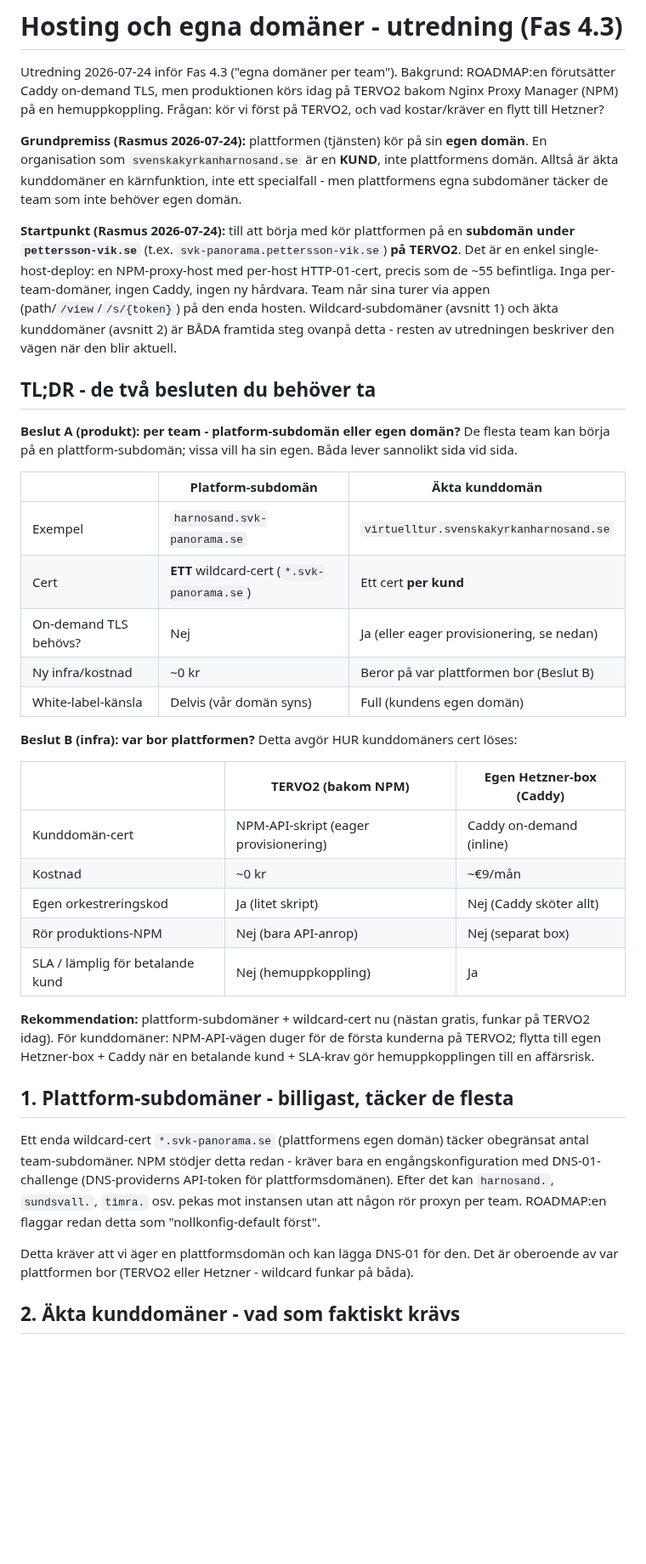
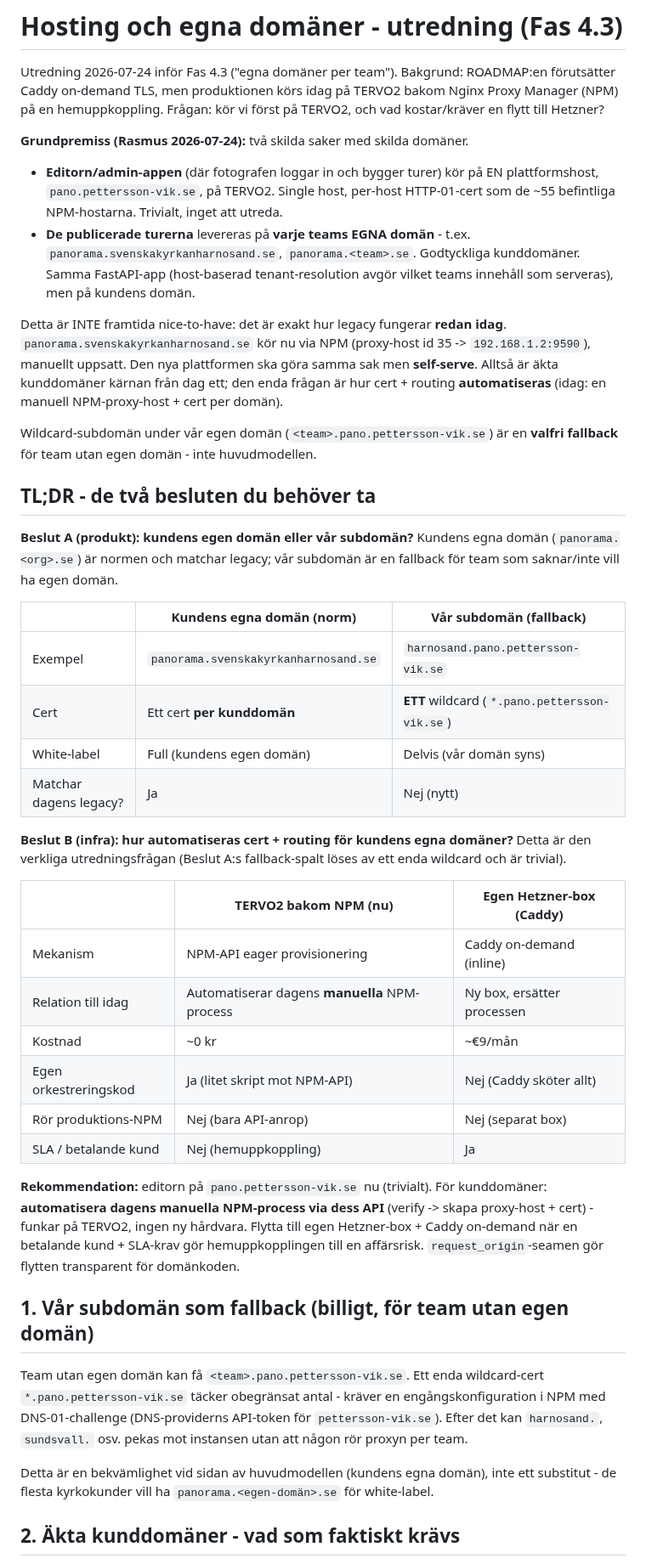
Before and after one commit to Armandur/svk-panorama, a Markdown page: docs/hosting-egna-domaner.md, the part around one of its changes. Shown at 85% size. Rendered like a GitHub page; blank space fills up the shorter version.

Commit message:
Utredning: skilj editor-host från kundens turdomäner
Editorn kör på pano.pettersson-vik.se (single host). Publicerade turer
levereras på varje teams egna domän (panorama.<org>.se) - godtyckliga
kunddomäner, precis som legacy panorama.svenskakyrkanharnosand.se redan
gör via NPM idag. Äkta kunddomäner är därmed kärnan från dag ett;
uppgiften är att automatisera dagens manuella NPM-process (verify ->
proxy-host + cert via API). Vår subdomän blir valfri fallback.

Co-Authored-By: Claude Opus 4.8 <noreply@anthropic.com>
Claude-Session: https://claude.ai/code/session_01CnzS5UUW8jXctxbWGYjxe7

```diff
--- a/docs/hosting-egna-domaner.md
+++ b/docs/hosting-egna-domaner.md
@@ -5,62 +5,70 @@ förutsätter Caddy on-demand TLS, men produktionen körs idag på TERVO2 bakom
 Proxy Manager (NPM) på en hemuppkoppling. Frågan: kör vi först på TERVO2, och vad
 kostar/kräver en flytt till Hetzner?
 
-**Grundpremiss (Rasmus 2026-07-24):** plattformen (tjänsten) kör på sin **egen
-domän**. En organisation som `svenskakyrkanharnosand.se` är en **KUND**, inte
-plattformens domän. Alltså är äkta kunddomäner en kärnfunktion, inte ett
-specialfall - men plattformens egna subdomäner täcker de team som inte behöver
-egen domän.
+**Grundpremiss (Rasmus 2026-07-24):** två skilda saker med skilda domäner.
 
-**Startpunkt (Rasmus 2026-07-24):** till att börja med kör plattformen på en
-**subdomän under `pettersson-vik.se`** (t.ex. `svk-panorama.pettersson-vik.se`)
-**på TERVO2**. Det är en enkel single-host-deploy: en NPM-proxy-host med per-host
-HTTP-01-cert, precis som de ~55 befintliga. Inga per-team-domäner, ingen Caddy,
-ingen ny hårdvara. Team når sina turer via appen (path/`/view`/`/s/{token}`) på
-den enda hosten. Wildcard-subdomäner (avsnitt 1) och äkta kunddomäner (avsnitt 2)
-är BÅDA framtida steg ovanpå detta - resten av utredningen beskriver den vägen när
-den blir aktuell.
+- **Editorn/admin-appen** (där fotografen loggar in och bygger turer) kör på EN
+  plattformshost, `pano.pettersson-vik.se`, på TERVO2. Single host, per-host
+  HTTP-01-cert som de ~55 befintliga NPM-hostarna. Trivialt, inget att utreda.
+- **De publicerade turerna** levereras på **varje teams EGNA domän** - t.ex.
+  `panorama.svenskakyrkanharnosand.se`, `panorama.<team>.se`. Godtyckliga
+  kunddomäner. Samma FastAPI-app (host-baserad tenant-resolution avgör vilket
+  teams innehåll som serveras), men på kundens domän.
+
+Detta är INTE framtida nice-to-have: det är exakt hur legacy fungerar **redan
+idag**. `panorama.svenskakyrkanharnosand.se` kör nu via NPM (proxy-host id 35 ->
+`192.168.1.2:9590`), manuellt uppsatt. Den nya plattformen ska göra samma sak men
+**self-serve**. Alltså är äkta kunddomäner kärnan från dag ett; den enda frågan är
+hur cert + routing **automatiseras** (idag: en manuell NPM-proxy-host + cert per
+domän).
+
+Wildcard-subdomän under vår egen domän (`<team>.pano.pettersson-vik.se`) är en
+**valfri fallback** för team utan egen domän - inte huvudmodellen.
 
 ## TL;DR - de två besluten du behöver ta
 
-**Beslut A (produkt): per team - platform-subdomän eller egen domän?** De flesta
-team kan börja på en plattform-subdomän; vissa vill ha sin egen. Båda lever
-sannolikt sida vid sida.
+**Beslut A (produkt): kundens egen domän eller vår subdomän?** Kundens egna domän
+(`panorama.<org>.se`) är normen och matchar legacy; vår subdomän är en fallback
+för team som saknar/inte vill ha egen domän.
 
-| | Platform-subdomän | Äkta kunddomän |
+| | Kundens egna domän (norm) | Vår subdomän (fallback) |
 |---|---|---|
-| Exempel | `harnosand.svk-panorama.se` | `virtuelltur.svenskakyrkanharnosand.se` |
-| Cert | **ETT** wildcard-cert (`*.svk-panorama.se`) | Ett cert **per kund** |
-| On-demand TLS behövs? | Nej | Ja (eller eager provisionering, se nedan) |
-| Ny infra/kostnad | ~0 kr | Beror på var plattformen bor (Beslut B) |
-| White-label-känsla | Delvis (vår domän syns) | Full (kundens egen domän) |
+| Exempel | `panorama.svenskakyrkanharnosand.se` | `harnosand.pano.pettersson-vik.se` |
+| Cert | Ett cert **per kunddomän** | **ETT** wildcard (`*.pano.pettersson-vik.se`) |
+| White-label | Full (kundens egen domän) | Delvis (vår domän syns) |
+| Matchar dagens legacy? | Ja | Nej (nytt) |
 
-**Beslut B (infra): var bor plattformen?** Detta avgör HUR kunddomäners cert
-löses:
+**Beslut B (infra): hur automatiseras cert + routing för kundens egna domäner?**
+Detta är den verkliga utredningsfrågan (Beslut A:s fallback-spalt löses av ett
+enda wildcard och är trivial).
 
-| | TERVO2 (bakom NPM) | Egen Hetzner-box (Caddy) |
+| | TERVO2 bakom NPM (nu) | Egen Hetzner-box (Caddy) |
 |---|---|---|
-| Kunddomän-cert | NPM-API-skript (eager provisionering) | Caddy on-demand (inline) |
+| Mekanism | NPM-API eager provisionering | Caddy on-demand (inline) |
+| Relation till idag | Automatiserar dagens **manuella** NPM-process | Ny box, ersätter processen |
 | Kostnad | ~0 kr | ~€9/mån |
-| Egen orkestreringskod | Ja (litet skript) | Nej (Caddy sköter allt) |
+| Egen orkestreringskod | Ja (litet skript mot NPM-API) | Nej (Caddy sköter allt) |
 | Rör produktions-NPM | Nej (bara API-anrop) | Nej (separat box) |
-| SLA / lämplig för betalande kund | Nej (hemuppkoppling) | Ja |
+| SLA / betalande kund | Nej (hemuppkoppling) | Ja |
 
-**Rekommendation:** plattform-subdomäner + wildcard-cert nu (nästan gratis, funkar
-på TERVO2 idag). För kunddomäner: NPM-API-vägen duger för de första kunderna på
-TERVO2; flytta till egen Hetzner-box + Caddy när en betalande kund + SLA-krav gör
-hemuppkopplingen till en affärsrisk.
+**Rekommendation:** editorn på `pano.pettersson-vik.se` nu (trivialt). För
+kunddomäner: **automatisera dagens manuella NPM-process via dess API** (verify ->
+skapa proxy-host + cert) - funkar på TERVO2, ingen ny hårdvara. Flytta till egen
+Hetzner-box + Caddy on-demand när en betalande kund + SLA-krav gör
+hemuppkopplingen till en affärsrisk. `request_origin`-seamen gör flytten
+transparent för domänkoden.
 
-## 1. Plattform-subdomäner - billigast, täcker de flesta
+## 1. Vår subdomän som fallback (billigt, för team utan egen domän)
 
-Ett enda wildcard-cert `*.svk-panorama.se` (plattformens egen domän) täcker
-obegränsat antal team-subdomäner. NPM stödjer detta redan - kräver bara en
-engångskonfiguration med DNS-01-challenge (DNS-providerns API-token för
-plattformsdomänen). Efter det kan `harnosand.`, `sundsvall.`, `timra.` osv. pekas
-mot instansen utan att någon rör proxyn per team. ROADMAP:en flaggar redan detta
-som "nollkonfig-default först".
+Team utan egen domän kan få `<team>.pano.pettersson-vik.se`. Ett enda
+wildcard-cert `*.pano.pettersson-vik.se` täcker obegränsat antal - kräver en
+engångskonfiguration i NPM med DNS-01-challenge (DNS-providerns API-token för
+`pettersson-vik.se`). Efter det kan `harnosand.`, `sundsvall.` osv. pekas mot
+instansen utan att någon rör proxyn per team.
 
-Detta kräver att vi äger en plattformsdomän och kan lägga DNS-01 för den. Det är
-oberoende av var plattformen bor (TERVO2 eller Hetzner - wildcard funkar på båda).
+Detta är en bekvämlighet vid sidan av huvudmodellen (kundens egna domän), inte ett
+substitut - de flesta kyrkokunder vill ha `panorama.<egen-domän>.se` för
+white-label.
 
 ## 2. Äkta kunddomäner - vad som faktiskt krävs
 
```
Also changed, not shown: other parts of docs/hosting-egna-domaner.md (+26 -23 lines), ROADMAP.md (+1 -1 lines).
